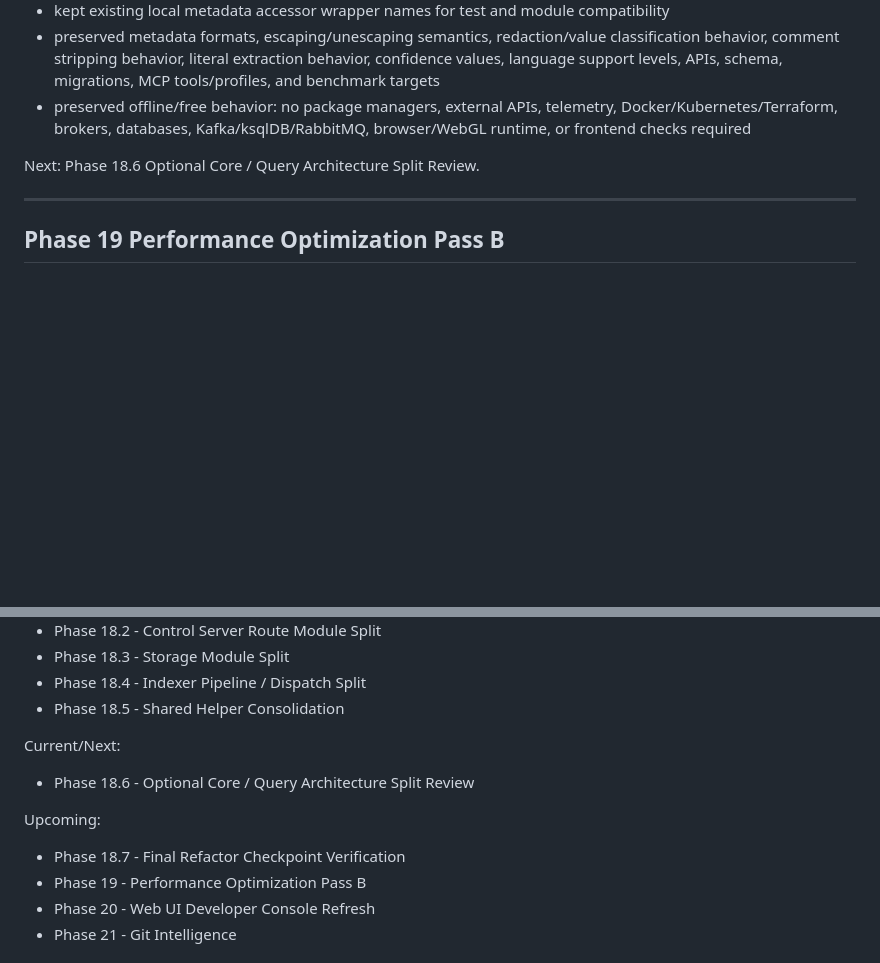
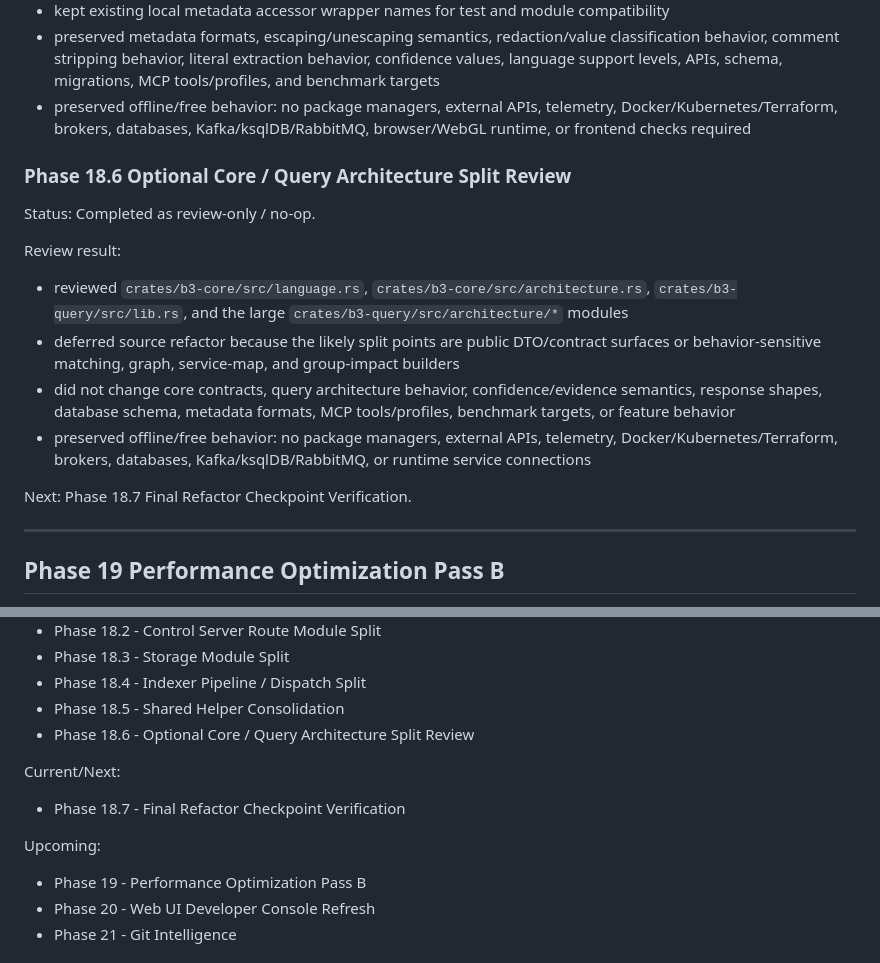
Before and after one commit to hptbee/b3_mcp, a Markdown page: PLAN.md, 2 parts joined by grey strips. GitHub-like rendering; blank space fills up the shorter version.

Commit message:
Phase 18.6 review core query split

```diff
--- a/PLAN.md
+++ b/PLAN.md
@@ -431,7 +431,18 @@ Completed scope:
 - preserved metadata formats, escaping/unescaping semantics, redaction/value classification behavior, comment stripping behavior, literal extraction behavior, confidence values, language support levels, APIs, schema, migrations, MCP tools/profiles, and benchmark targets
 - preserved offline/free behavior: no package managers, external APIs, telemetry, Docker/Kubernetes/Terraform, brokers, databases, Kafka/ksqlDB/RabbitMQ, browser/WebGL runtime, or frontend checks required
 
-Next: Phase 18.6 Optional Core / Query Architecture Split Review.
+### Phase 18.6 Optional Core / Query Architecture Split Review
+
+Status: Completed as review-only / no-op.
+
+Review result:
+
+- reviewed `crates/b3-core/src/language.rs`, `crates/b3-core/src/architecture.rs`, `crates/b3-query/src/lib.rs`, and the large `crates/b3-query/src/architecture/*` modules
+- deferred source refactor because the likely split points are public DTO/contract surfaces or behavior-sensitive matching, graph, service-map, and group-impact builders
+- did not change core contracts, query architecture behavior, confidence/evidence semantics, response shapes, database schema, metadata formats, MCP tools/profiles, benchmark targets, or feature behavior
+- preserved offline/free behavior: no package managers, external APIs, telemetry, Docker/Kubernetes/Terraform, brokers, databases, Kafka/ksqlDB/RabbitMQ, or runtime service connections
+
+Next: Phase 18.7 Final Refactor Checkpoint Verification.
 
 ---
 
@@ -1176,14 +1187,14 @@ Completed:
 - Phase 18.3 - Storage Module Split
 - Phase 18.4 - Indexer Pipeline / Dispatch Split
 - Phase 18.5 - Shared Helper Consolidation
+- Phase 18.6 - Optional Core / Query Architecture Split Review
 
 Current/Next:
 
-- Phase 18.6 - Optional Core / Query Architecture Split Review
+- Phase 18.7 - Final Refactor Checkpoint Verification
 
 Upcoming:
 
-- Phase 18.7 - Final Refactor Checkpoint Verification
 - Phase 19 - Performance Optimization Pass B
 - Phase 20 - Web UI Developer Console Refresh
 - Phase 21 - Git Intelligence
```
